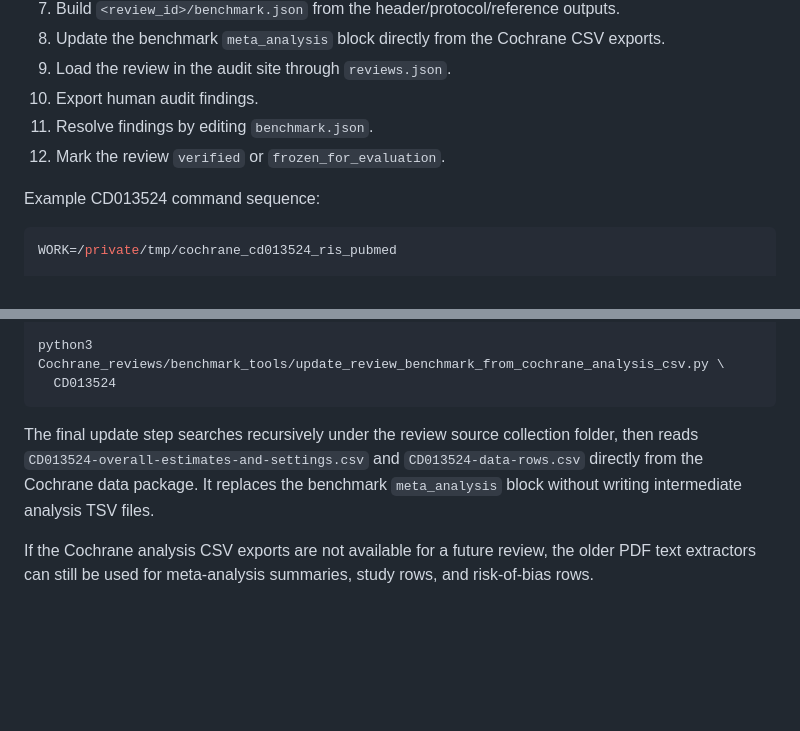
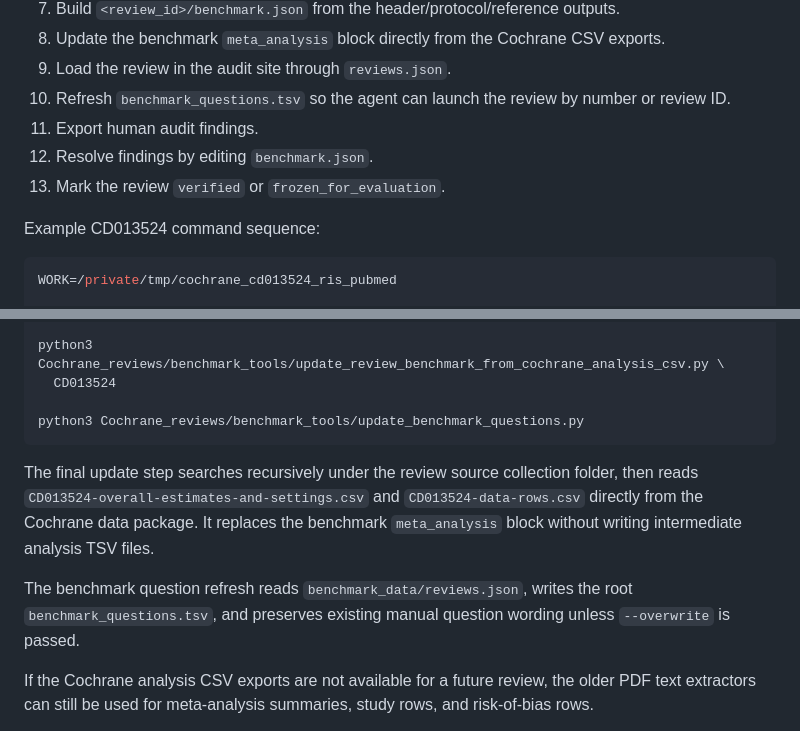
Before and after one commit to QingfangLiu/cochrane-audit-site, a Markdown page: Cochrane_reviews/benchmark_data/README.md, 2 parts joined by grey strips. Drawn GitHub-style; blank space fills up the shorter version.

Commit message:
Update audit site

````diff
--- a/Cochrane_reviews/benchmark_data/README.md
+++ b/Cochrane_reviews/benchmark_data/README.md
@@ -154,9 +154,11 @@ The target workflow should be:
 8. Update the benchmark `meta_analysis` block directly from the Cochrane CSV
    exports.
 9. Load the review in the audit site through `reviews.json`.
-10. Export human audit findings.
-11. Resolve findings by editing `benchmark.json`.
-12. Mark the review `verified` or `frozen_for_evaluation`.
+10. Refresh `benchmark_questions.tsv` so the agent can launch the review by
+    number or review ID.
+11. Export human audit findings.
+12. Resolve findings by editing `benchmark.json`.
+13. Mark the review `verified` or `frozen_for_evaluation`.
 
 Example CD013524 command sequence:
 
@@ -196,6 +198,8 @@ python3 Cochrane_reviews/benchmark_tools/build_review_benchmark_json.py CD013524
 
 python3 Cochrane_reviews/benchmark_tools/update_review_benchmark_from_cochrane_analysis_csv.py \
   CD013524
+
+python3 Cochrane_reviews/benchmark_tools/update_benchmark_questions.py
 ```
 
 The final update step searches recursively under the review source collection
@@ -203,6 +207,10 @@ folder, then reads `CD013524-overall-estimates-and-settings.csv` and
 `CD013524-data-rows.csv` directly from the Cochrane data package. It replaces
 the benchmark `meta_analysis` block without writing intermediate analysis TSV
 files.
+
+The benchmark question refresh reads `benchmark_data/reviews.json`, writes the
+root `benchmark_questions.tsv`, and preserves existing manual question wording
+unless `--overwrite` is passed.
 
 If the Cochrane analysis CSV exports are not available for a future review, the
 older PDF text extractors can still be used for meta-analysis summaries, study
````
